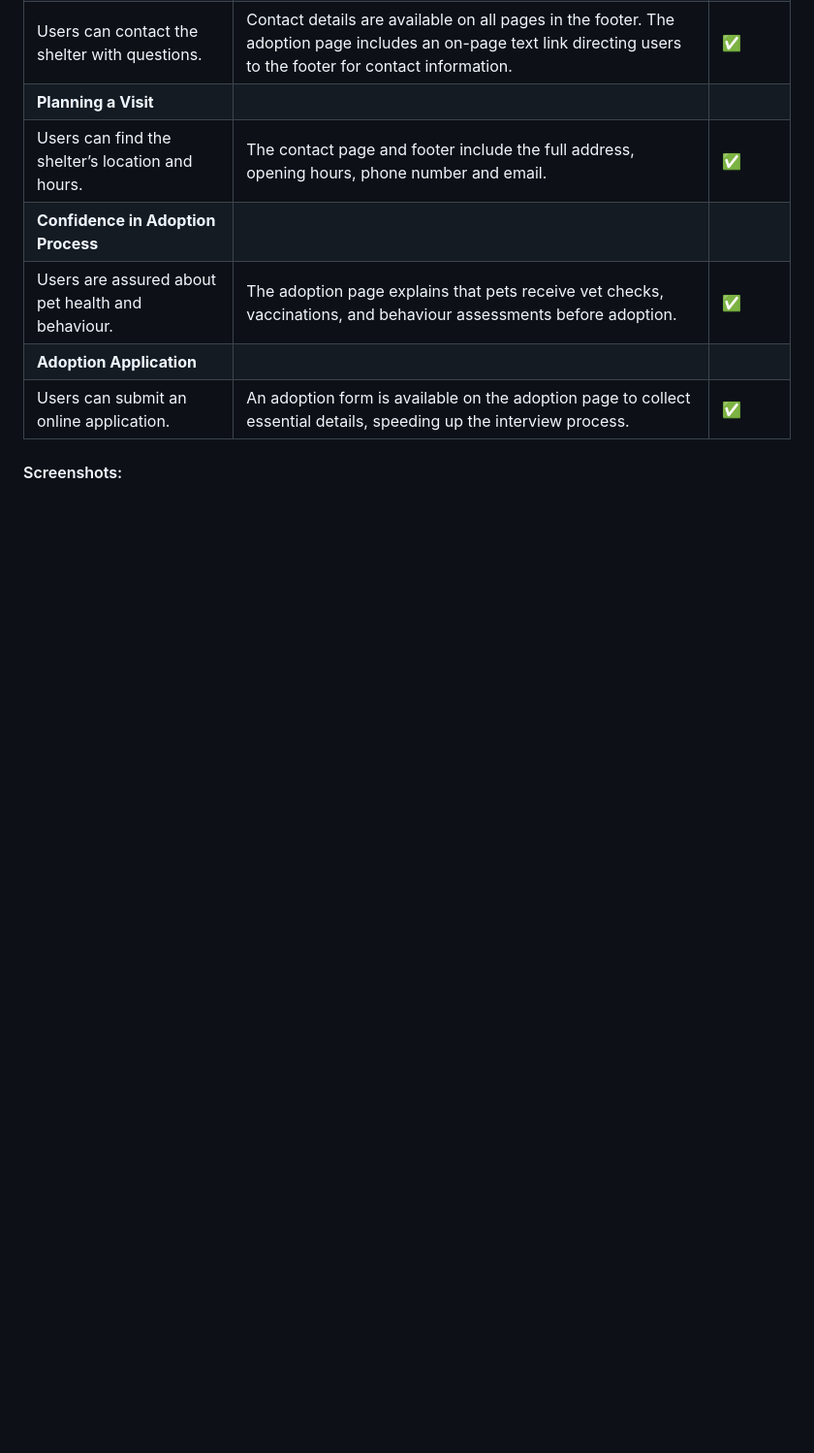
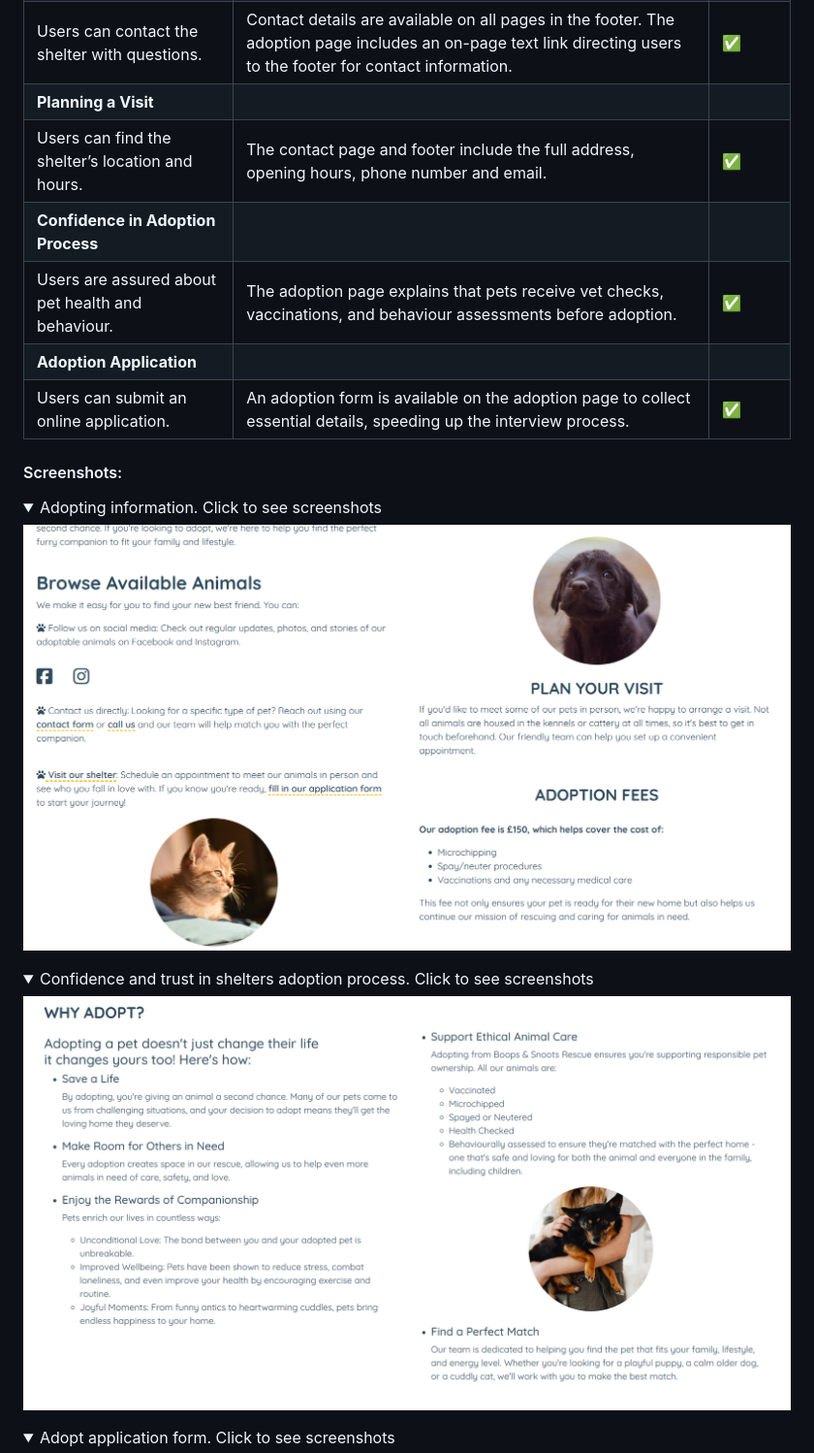
Before and after one commit to Seren-Hughes/boops-and-snoots-rescue, a Markdown page: TESTING.md, the part around one of its changes. Shown at 97% size. Rendered like a GitHub page; pictures changed too: assets/media/adoption-page-confidence.PNG (added), assets/media/adoption-page-info.PNG (added); folded sections open; blank space fills up the shorter version.

Commit message:
docs: add adoption and contact user testing screenshots to media folder and testing sections

```diff
--- a/TESTING.md
+++ b/TESTING.md
@@ -122,3 +126,17 @@ Validate your code HTML, CSS (all pages/files need to be validated!!!), display
 
 #### Screenshots:
 
+<details><summary>Adopting information. Click to see screenshots</summary>
+
+![Home Page Footer Location Screenshot](assets/media/adoption-page-info.PNG)
+
+</details>
+
+<details><summary>Confidence and trust in shelters adoption process. Click to see screenshots</summary>
+
+![Home Page Footer Location Screenshot](assets/media/adoption-page-confidence.PNG)
+
+</details>
+
+<details><summary>Adopt application form. Click to see screenshots</summary>
+
```
Also changed, not shown: other parts of TESTING.md (+13 -0 lines), assets/media/adopt-page-application-form.PNG (added), assets/media/contact-form.PNG (added).
